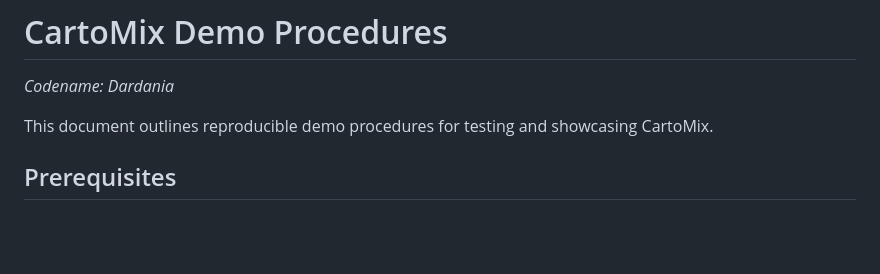
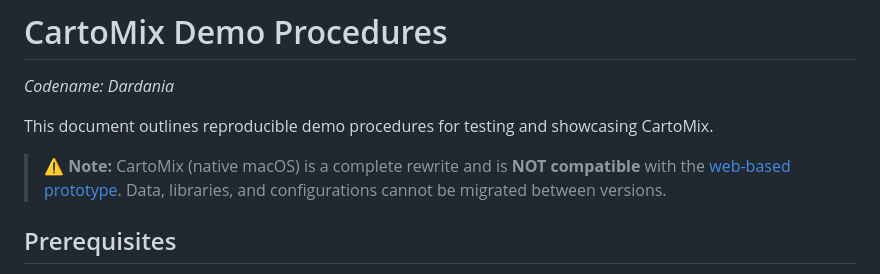
Before and after one commit to ParkWardRR/CartoMix---DJ-Set-Prep-Copilot, a Markdown page: docs/demo/DEMO_PROCEDURES.md, the part around the change. Drawn GitHub-style; blank space fills up the shorter version.

```diff
--- a/docs/demo/DEMO_PROCEDURES.md
+++ b/docs/demo/DEMO_PROCEDURES.md
@@ -3,6 +3,8 @@
 *Codename: Dardania*
 
 This document outlines reproducible demo procedures for testing and showcasing CartoMix.
+
+> ⚠️ **Note:** CartoMix (native macOS) is a complete rewrite and is **NOT compatible** with the [web-based prototype](https://github.com/ParkWardRR/cartomix-Web-Based-DJ-Copilot). Data, libraries, and configurations cannot be migrated between versions.
 
 ## Prerequisites
 
```
Also changed, not shown: readme.md (+24 -0 lines).
